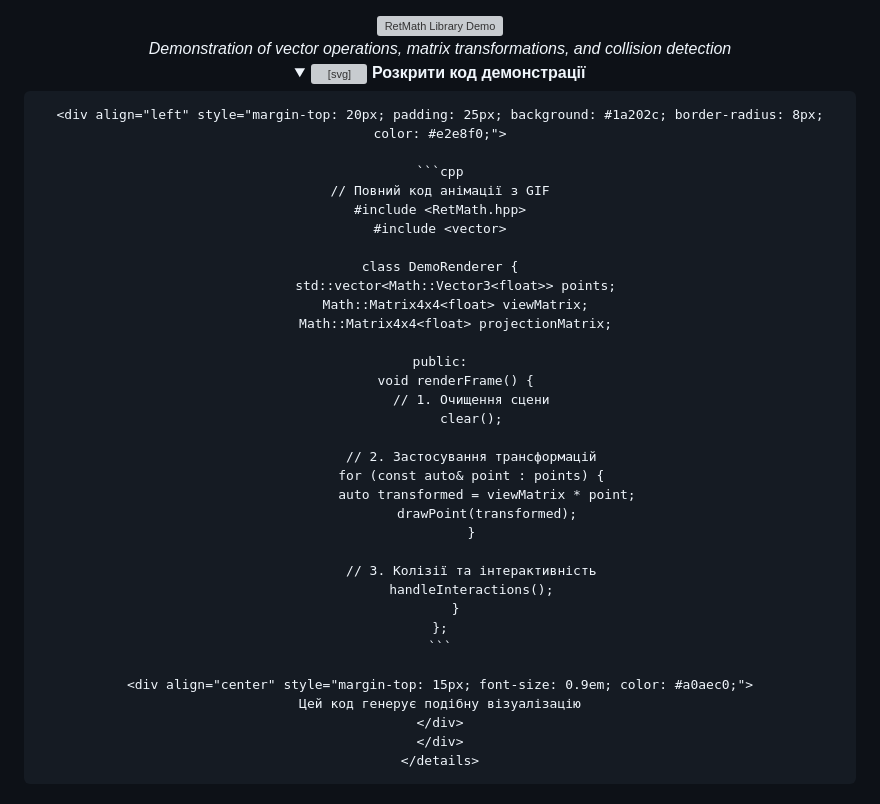
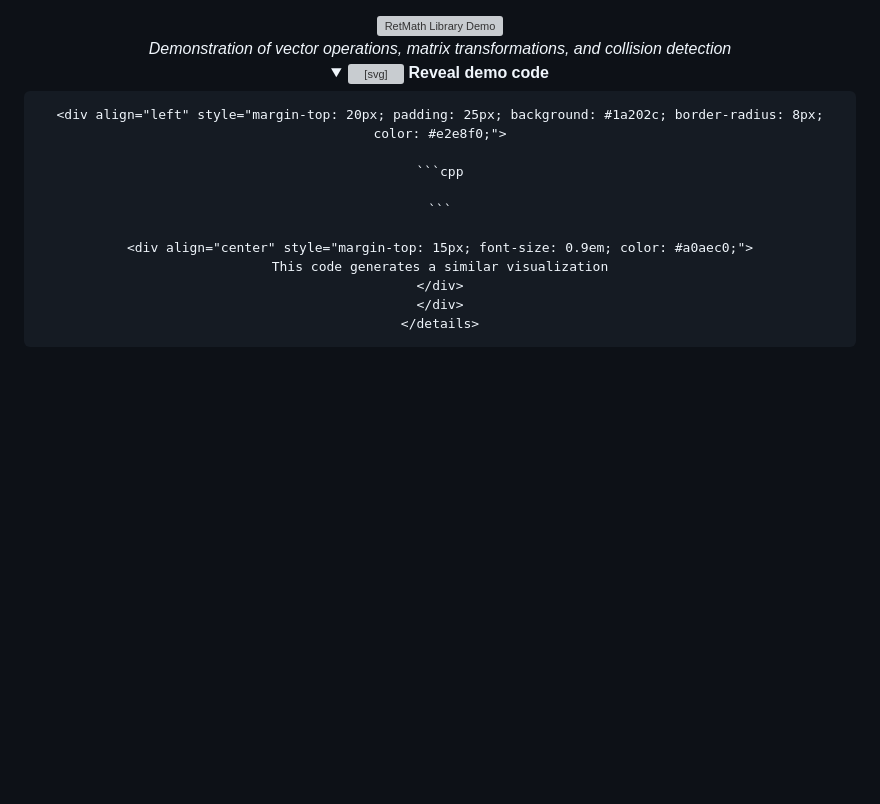
Before and after one commit to retti-GSX/Ret-Math, a Markdown page: README.md, the part around the change. GitHub-like rendering; folded sections open; blank space fills up the shorter version; grey boxes are pictures that could not be loaded.

````diff
--- a/README.md
+++ b/README.md
@@ -17,40 +17,17 @@ RetMath is a comprehensive C++ mathematics library designed for game development
         <path d="M8 15A7 7 0 1 1 8 1a7 7 0 0 1 0 14zm0 1A8 8 0 1 0 8 0a8 8 0 0 0 0 16z"/>
         <path d="M8 4a.5.5 0 0 1 .5.5v3h3a.5.5 0 0 1 0 1h-3v3a.5.5 0 0 1-1 0v-3h-3a.5.5 0 0 1 0-1h3v-3A.5.5 0 0 1 8 4z"/>
       </svg>
-      <b>Розкрити код демонстрації</b>
+      <b>Reveal demo code</b>
     </summary>
 
     <div align="left" style="margin-top: 20px; padding: 25px; background: #1a202c; border-radius: 8px; color: #e2e8f0;">
 
     ```cpp
-    // Повний код анімації з GIF
-    #include <RetMath.hpp>
-    #include <vector>
 
-    class DemoRenderer {
-        std::vector<Math::Vector3<float>> points;
-        Math::Matrix4x4<float> viewMatrix;
-        Math::Matrix4x4<float> projectionMatrix;
-
-    public:
-        void renderFrame() {
-            // 1. Очищення сцени
-            clear();
-
-            // 2. Застосування трансформацій
-            for (const auto& point : points) {
-                auto transformed = viewMatrix * point;
-                drawPoint(transformed);
-            }
-
-            // 3. Колізії та інтерактивність
-            handleInteractions();
-        }
-    };
     ```
 
     <div align="center" style="margin-top: 15px; font-size: 0.9em; color: #a0aec0;">
-    Цей код генерує подібну візуалізацію
+    This code generates a similar visualization
     </div>
     </div>
     </details>
````
